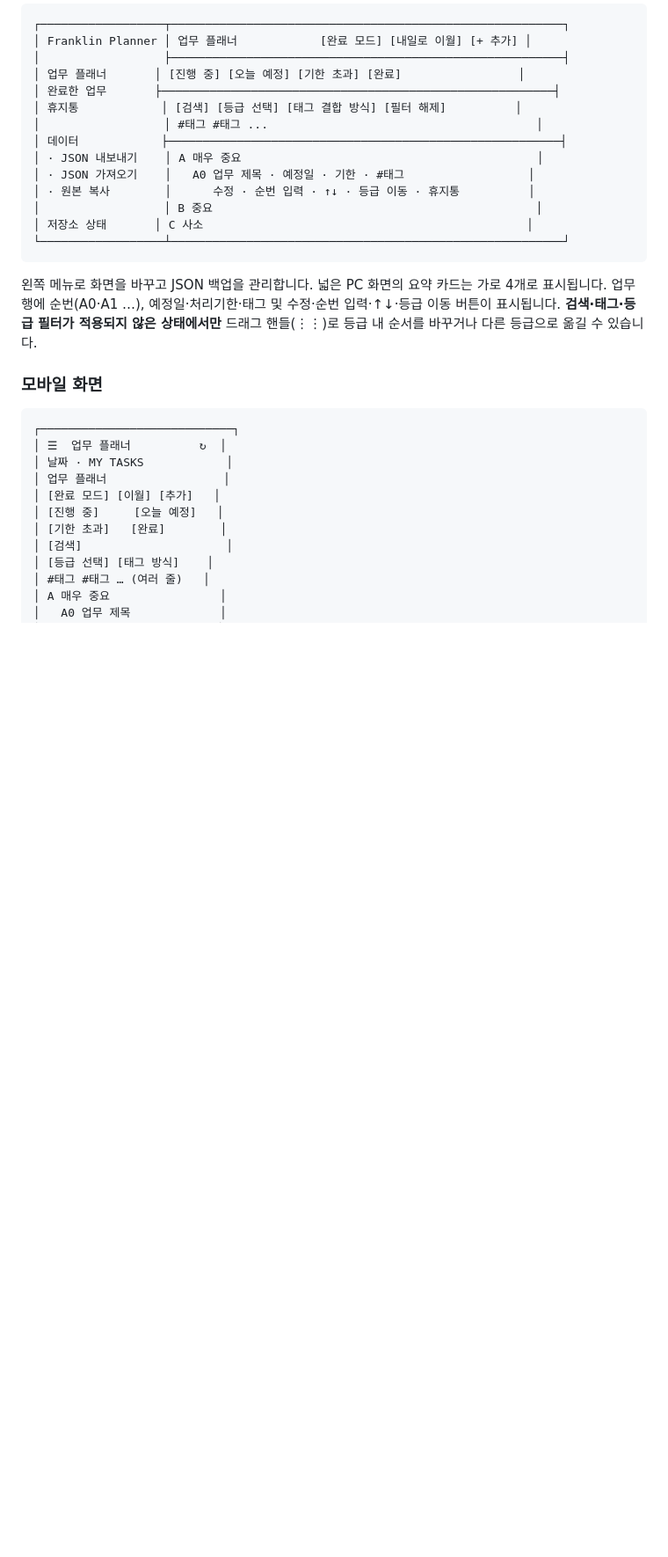
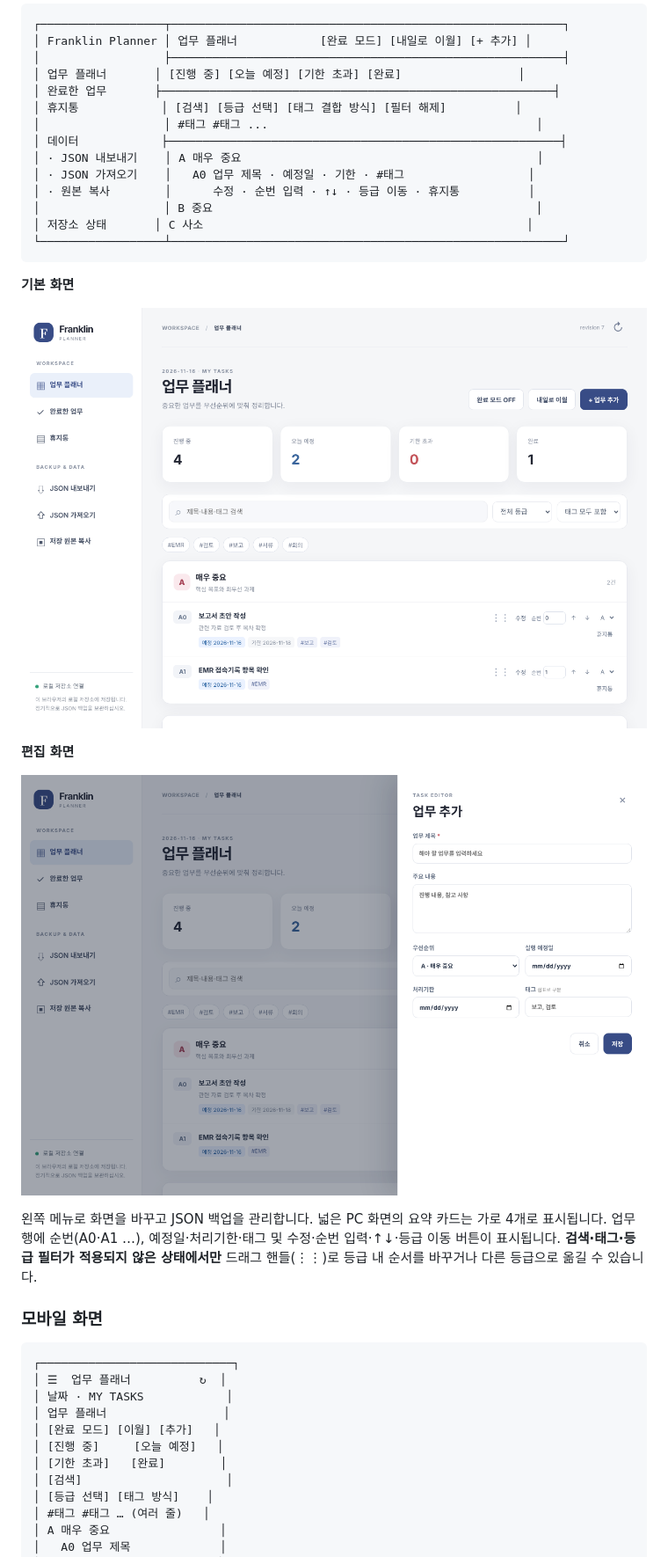
Before and after one commit to muns5965/planner-web, a Markdown page: README.md, the part around one of its changes. Shown at 88% size. Drawn GitHub-style; pictures changed too: docs/screenshots/pc-editor.png (added), docs/screenshots/pc-main.png (added); blank space fills up the shorter version.

```diff
--- a/README.md
+++ b/README.md
@@ -78,6 +78,14 @@ Franklin 플래너는 화면 폭에 따라 PC와 모바일 레이아웃이 달
 └──────────────────┴─────────────────────────────────────────────────────────┘
 ~~~
 
+**기본 화면**
+
+![PC 기본 화면](docs/screenshots/pc-main.png)
+
+**편집 화면**
+
+![PC 편집 화면](docs/screenshots/pc-editor.png)
+
 왼쪽 메뉴로 화면을 바꾸고 JSON 백업을 관리합니다. 넓은 PC 화면의 요약 카드는 가로 4개로 표시됩니다. 업무 행에 순번(A0·A1 …), 예정일·처리기한·태그 및 수정·순번 입력·↑↓·등급 이동 버튼이 표시됩니다. **검색·태그·등급 필터가 적용되지 않은 상태에서만** 드래그 핸들(⋮⋮)로 등급 내 순서를 바꾸거나 다른 등급으로 옮길 수 있습니다.
 
 ### 모바일 화면
```
Also changed, not shown: other parts of README.md (+9 -1 lines), docs/screenshots/mobile-editor.png (added), docs/screenshots/mobile-main.png (added).
